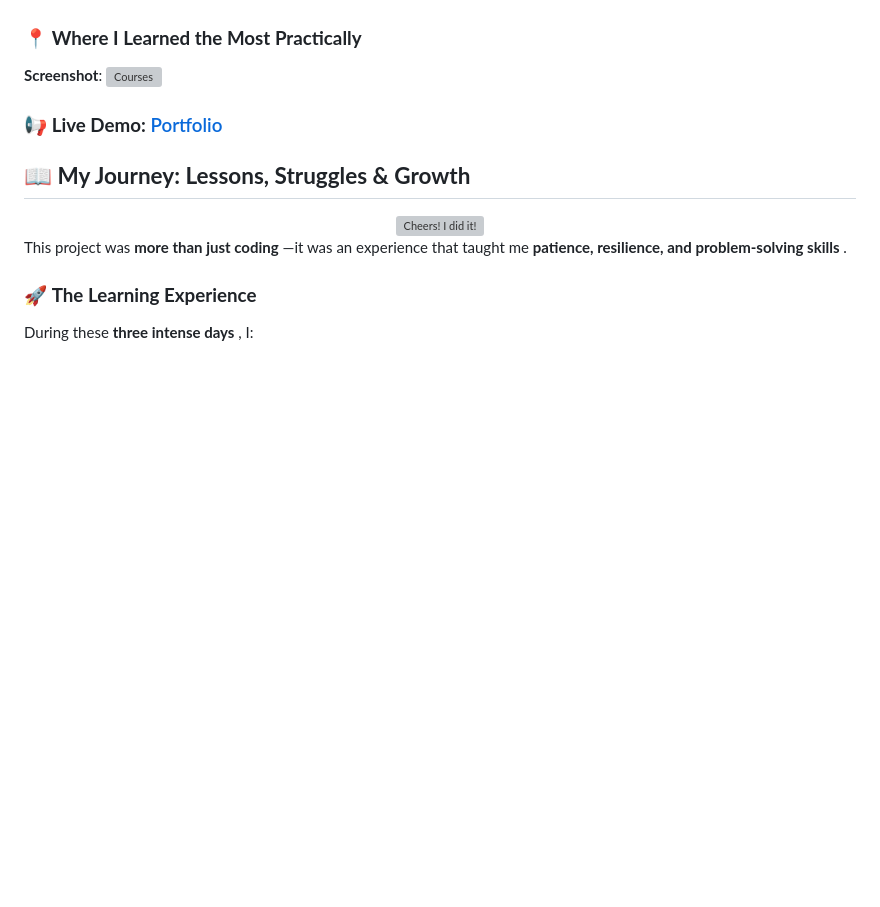
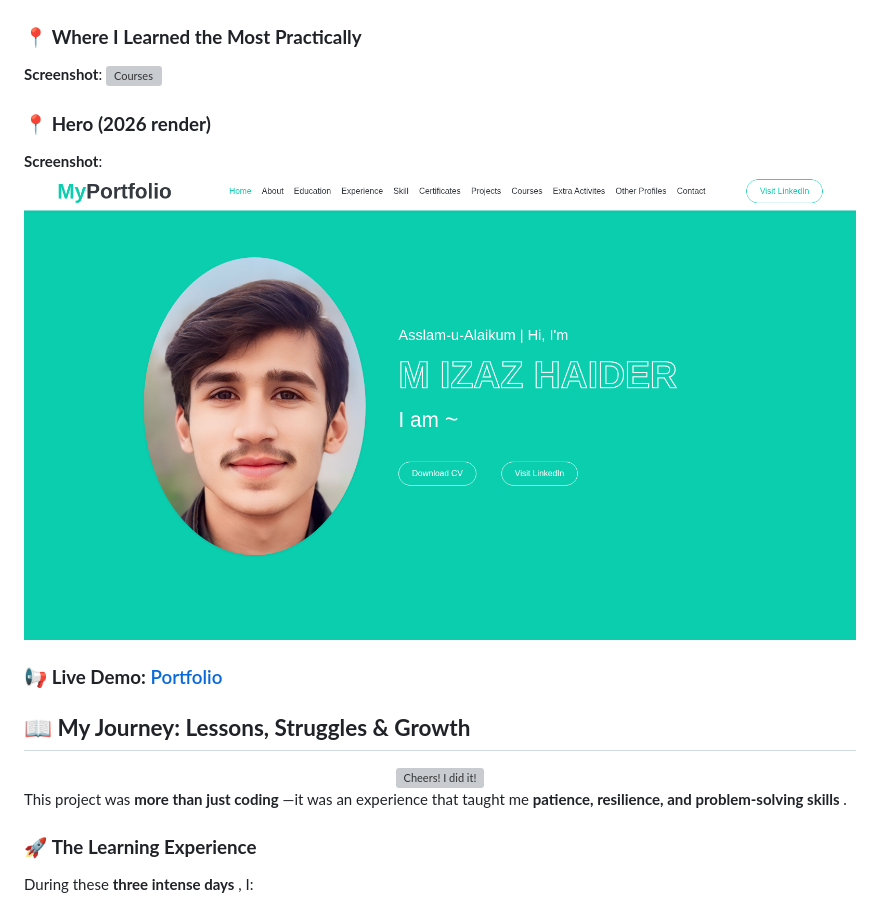
Before and after one commit to mizazhaider-ceh/My-Portfolio, a Markdown page: README.md, the part around the change. Rendered like a GitHub page; pictures changed too: img/hero-2026.png (added); blank space fills up the shorter version; grey boxes are pictures that could not be loaded.

Commit message:
Fix broken links, meta tags, scripts, typos; README hero screenshot

```diff
--- a/README.md
+++ b/README.md
@@ -80,6 +80,10 @@ Here are some snapshots of my portfolio:
 ### 📍 **Where I Learned the Most Practically**
 
 **Screenshot**: ![Courses](img/courses.jpeg)
+
+### 📍 **Hero (2026 render)**
+
+**Screenshot**: ![Hero](img/hero-2026.png)
 
 ### 📢 **Live Demo:**  [Portfolio](https://mizazhaider-ceh.github.io/My-Portfolio/)
 
```
Also changed, not shown: 1 other file.
